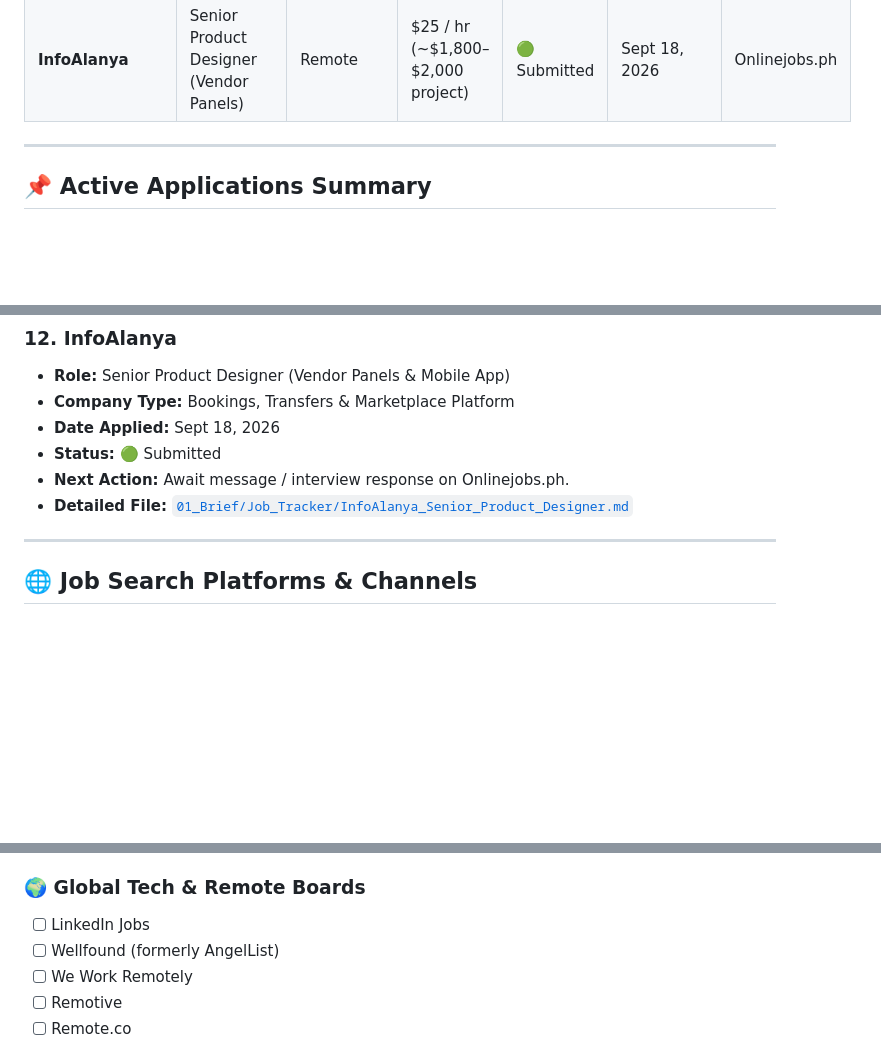
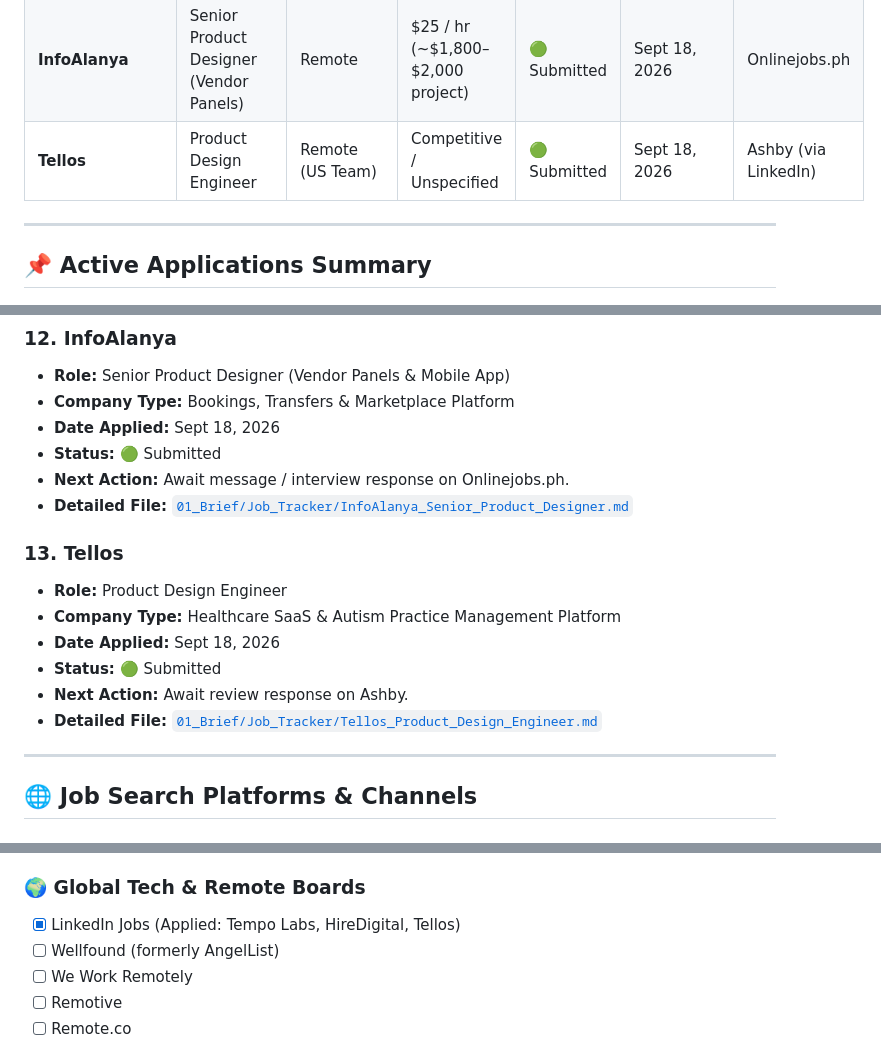
Before and after one commit to Mirikazi0/portfolio-2026, a Markdown page: JOB_APPLICATIONS_TRACKER.md, 3 parts joined by grey strips. Drawn GitHub-style; blank space fills up the shorter version.

Commit message:
Track Tellos Product Design Engineer application

```diff
--- a/JOB_APPLICATIONS_TRACKER.md
+++ b/JOB_APPLICATIONS_TRACKER.md
@@ -14,6 +14,7 @@
 | **Waw Group Global** | Graphic & Multimedia Designer | Remote | From PHP 40k / mo | 🟢 Submitted | Sept 14, 2026 | Indeed / Email |
 | **Top Tutors For Us** | UI/UX Designer | Remote (PH / WFH) | PHP 900 – PHP 1,800 / hr (~8 hrs/wk) | 🟢 Submitted | Sept 17, 2026 | Indeed SmartApply |
 | **InfoAlanya** | Senior Product Designer (Vendor Panels) | Remote | $25 / hr (~$1,800–$2,000 project) | 🟢 Submitted | Sept 18, 2026 | Onlinejobs.ph |
+| **Tellos** | Product Design Engineer | Remote (US Team) | Competitive / Unspecified | 🟢 Submitted | Sept 18, 2026 | Ashby (via LinkedIn) |
 
 ---
 
@@ -116,6 +117,14 @@
 * **Next Action:** Await message / interview response on Onlinejobs.ph.
 * **Detailed File:** [`01_Brief/Job_Tracker/InfoAlanya_Senior_Product_Designer.md`](01_Brief/Job_Tracker/InfoAlanya_Senior_Product_Designer.md)
 
+### 13. **Tellos**
+* **Role:** Product Design Engineer
+* **Company Type:** Healthcare SaaS & Autism Practice Management Platform
+* **Date Applied:** Sept 18, 2026
+* **Status:** 🟢 Submitted
+* **Next Action:** Await review response on Ashby.
+* **Detailed File:** [`01_Brief/Job_Tracker/Tellos_Product_Design_Engineer.md`](01_Brief/Job_Tracker/Tellos_Product_Design_Engineer.md)
+
 ---
 
 ## 🌐 Job Search Platforms & Channels
@@ -129,7 +138,7 @@
 - [ ] Bossjob Philippines
 
 ### 🌍 Global Tech & Remote Boards
-- [ ] LinkedIn Jobs
+- [x] LinkedIn Jobs (Applied: Tempo Labs, HireDigital, Tellos)
 - [ ] Wellfound (formerly AngelList)
 - [ ] We Work Remotely
 - [ ] Remotive
```
Also changed, not shown: 01_Brief/Job_Tracker/Tellos_Product_Design_Engineer.md (added, +22 -0 lines).
